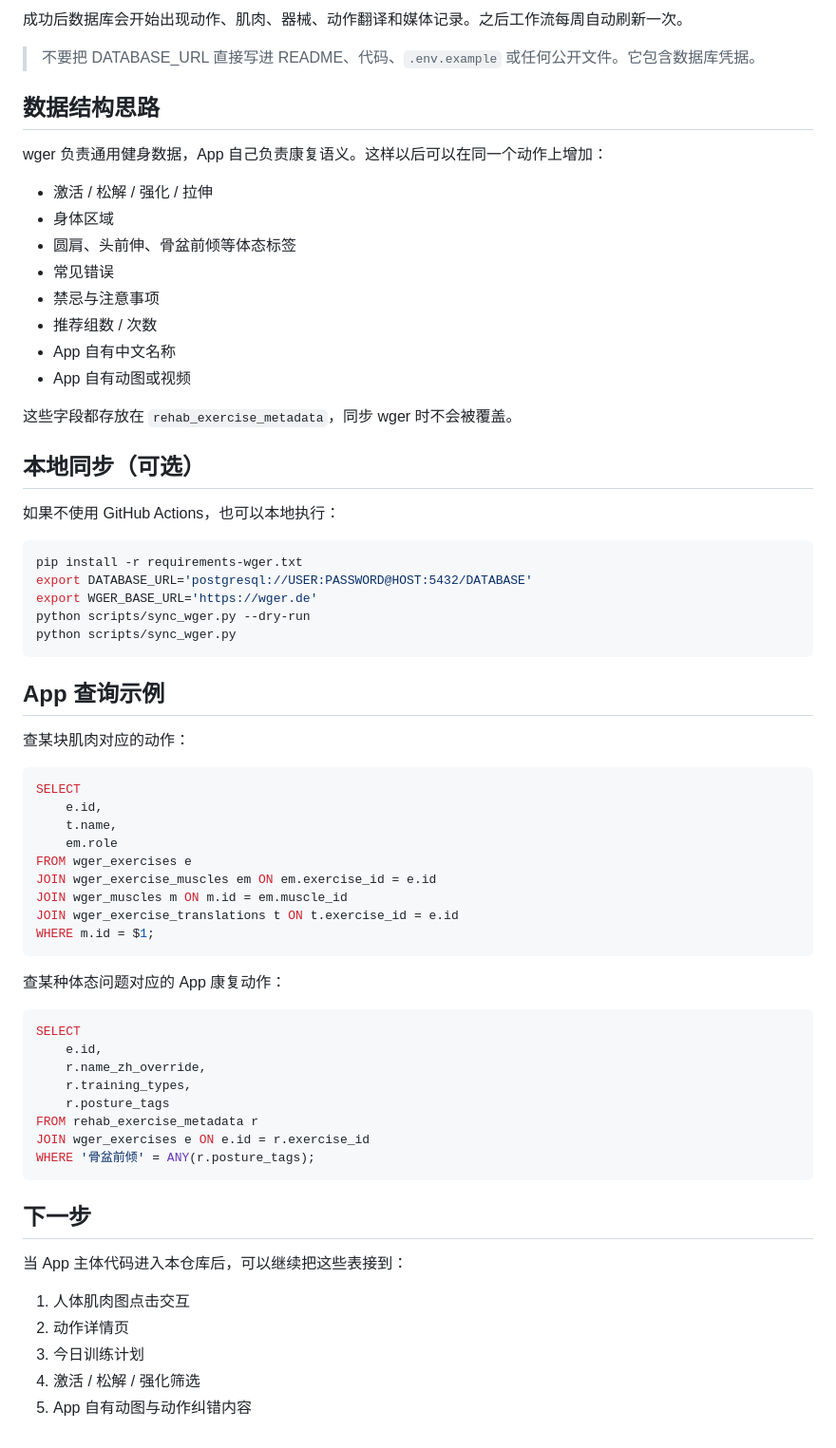
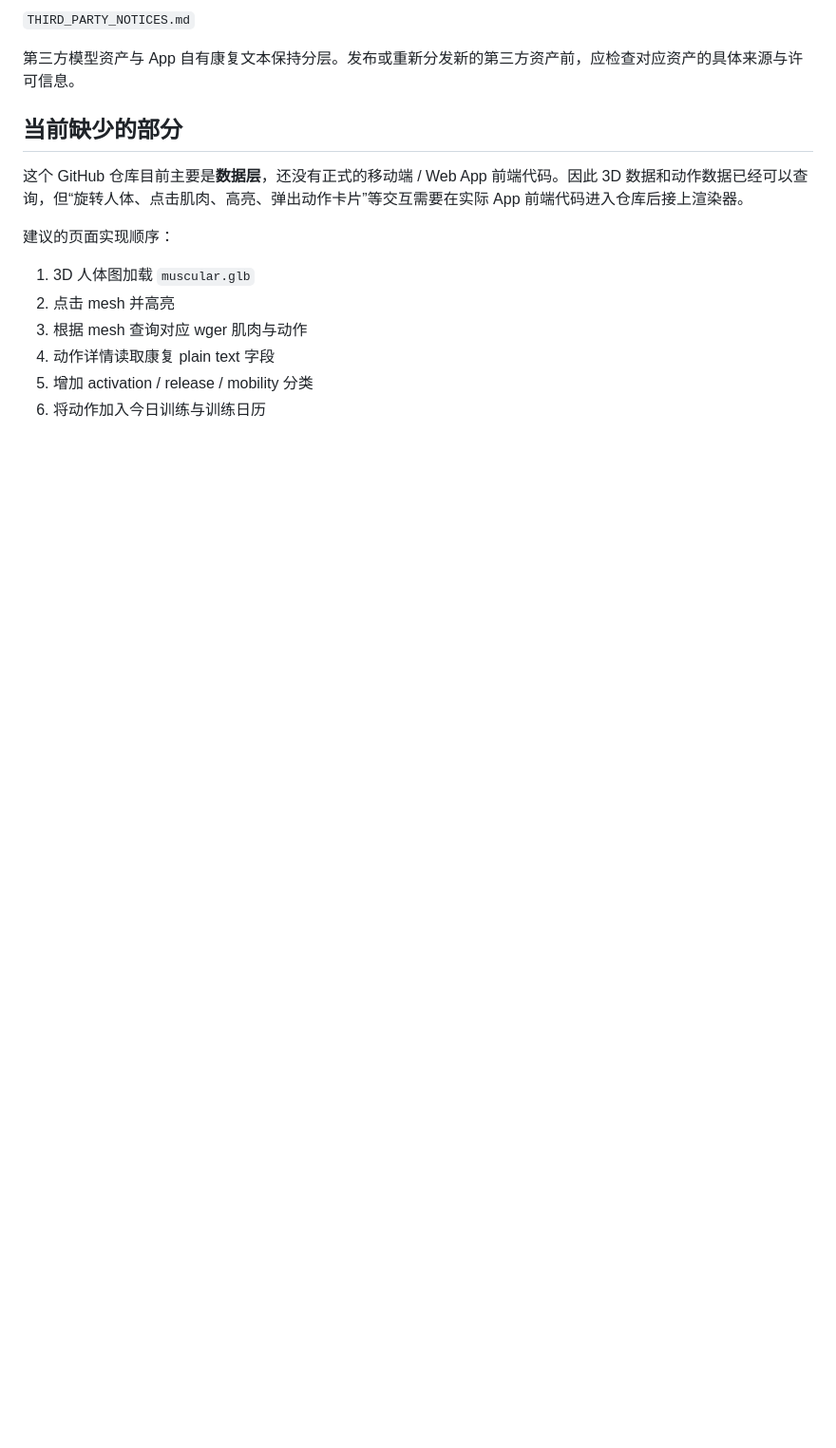
Before and after one commit to Chinchilla6/-, a Markdown page: README.md, the part around one of its changes. Shown at 95% size. GitHub-like rendering; blank space fills up the shorter version.

````diff
--- a/README.md
+++ b/README.md
@@ -53,70 +153,17 @@
 
-成功后数据库会开始出现动作、肌肉、器械、动作翻译和媒体记录。之后工作流每周自动刷新一次。
+`THIRD_PARTY_NOTICES.md`
 
-> 不要把 DATABASE_URL 直接写进 README、代码、`.env.example` 或任何公开文件。它包含数据库凭据。
+第三方模型资产与 App 自有康复文本保持分层。发布或重新分发新的第三方资产前，应检查对应资产的具体来源与许可信息。
 
-## 数据结构思路
+## 当前缺少的部分
 
-wger 负责通用健身数据，App 自己负责康复语义。这样以后可以在同一个动作上增加：
+这个 GitHub 仓库目前主要是**数据层**，还没有正式的移动端 / Web App 前端代码。因此 3D 数据和动作数据已经可以查询，但“旋转人体、点击肌肉、高亮、弹出动作卡片”等交互需要在实际 App 前端代码进入仓库后接上渲染器。
 
-- 激活 / 松解 / 强化 / 拉伸
-- 身体区域
-- 圆肩、头前伸、骨盆前倾等体态标签
-- 常见错误
-- 禁忌与注意事项
-- 推荐组数 / 次数
-- App 自有中文名称
-- App 自有动图或视频
+建议的页面实现顺序：
 
-这些字段都存放在 `rehab_exercise_metadata`，同步 wger 时不会被覆盖。
-
-## 本地同步（可选）
-
-如果不使用 GitHub Actions，也可以本地执行：
-
-```bash
-pip install -r requirements-wger.txt
-export DATABASE_URL='postgresql://USER:PASSWORD@HOST:5432/DATABASE'
-export WGER_BASE_URL='https://wger.de'
-python scripts/sync_wger.py --dry-run
-python scripts/sync_wger.py
-```
-
-## App 查询示例
-
-查某块肌肉对应的动作：
-
-```sql
-SELECT
-    e.id,
-    t.name,
-    em.role
-FROM wger_exercises e
-JOIN wger_exercise_muscles em ON em.exercise_id = e.id
-JOIN wger_muscles m ON m.id = em.muscle_id
-JOIN wger_exercise_translations t ON t.exercise_id = e.id
-WHERE m.id = $1;
-```
-
-查某种体态问题对应的 App 康复动作：
-
-```sql
-SELECT
-    e.id,
-    r.name_zh_override,
-    r.training_types,
-    r.posture_tags
-FROM rehab_exercise_metadata r
-JOIN wger_exercises e ON e.id = r.exercise_id
-WHERE '骨盆前倾' = ANY(r.posture_tags);
-```
-
-## 下一步
-
-当 App 主体代码进入本仓库后，可以继续把这些表接到：
-
-1. 人体肌肉图点击交互
-2. 动作详情页
-3. 今日训练计划
-4. 激活 / 松解 / 强化筛选
-5. App 自有动图与动作纠错内容
+1. 3D 人体图加载 `muscular.glb`
+2. 点击 mesh 并高亮
+3. 根据 mesh 查询对应 wger 肌肉与动作
+4. 动作详情读取康复 plain text 字段
+5. 增加 activation / release / mobility 分类
+6. 将动作加入今日训练与训练日历
````
Also changed, not shown: other parts of README.md (+140 -40 lines).
